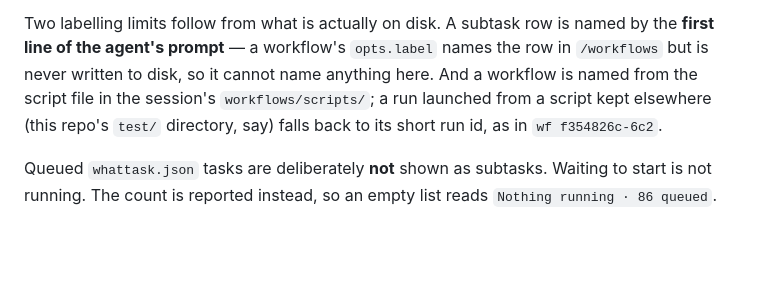
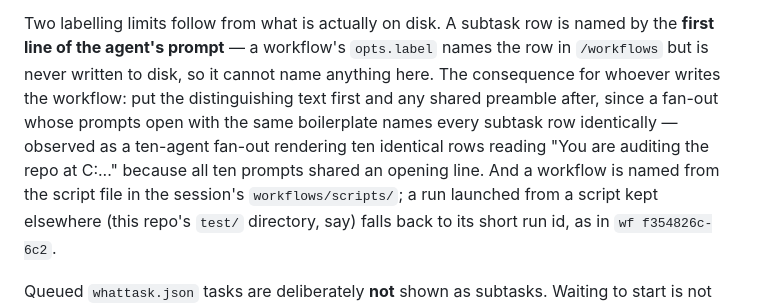
Before and after one commit to MichaelTroelsen/xeneon-edge-widgets, a Markdown page: usage-server/README.md, the part around the change. GitHub-like rendering; blank space fills up the shorter version.

Commit message:
Put the distinguishing text first in an agent prompt
The feed names a subtask row by the first line of the agent's prompt - a
constraint this file already documented, along with why it cannot be fixed in
code: a workflow's opts.label names the row in /workflows but is never written to
disk, so nothing else is available to name it.

What it did not say is the consequence for whoever writes the workflow. A
ten-agent fan-out rendered ten IDENTICAL rows reading "You are auditing the repo
at C:\..." because all ten prompts opened with the same shared preamble. That
defeats the list exactly when it is most useful, since a large fan-out is
precisely when you want to know which agent is doing what - and it made verifying
the pager harder, because rows that read alike cannot be told apart in a
screenshot, which forced a pixel diff instead.

So: distinguishing text first, shared preamble after.

Co-Authored-By: Claude Opus 5 <noreply@anthropic.com>

```diff
--- a/usage-server/README.md
+++ b/usage-server/README.md
@@ -90,7 +90,12 @@ were all deleted still behaves as before.
 Two labelling limits follow from what is actually on disk. A subtask row is
 named by the **first line of the agent's prompt** — a workflow's `opts.label`
 names the row in `/workflows` but is never written to disk, so it cannot name
-anything here. And a workflow is named from the script file in the session's
+anything here. The consequence for whoever writes the workflow: put the
+distinguishing text first and any shared preamble after, since a fan-out
+whose prompts open with the same boilerplate names every subtask row
+identically — observed as a ten-agent fan-out rendering ten identical rows
+reading "You are auditing the repo at C:\..." because all ten prompts shared
+an opening line. And a workflow is named from the script file in the session's
 `workflows/scripts/`; a run launched from a script kept elsewhere (this repo's
 `test/` directory, say) falls back to its short run id, as in `wf f354826c-6c2`.
 
```
